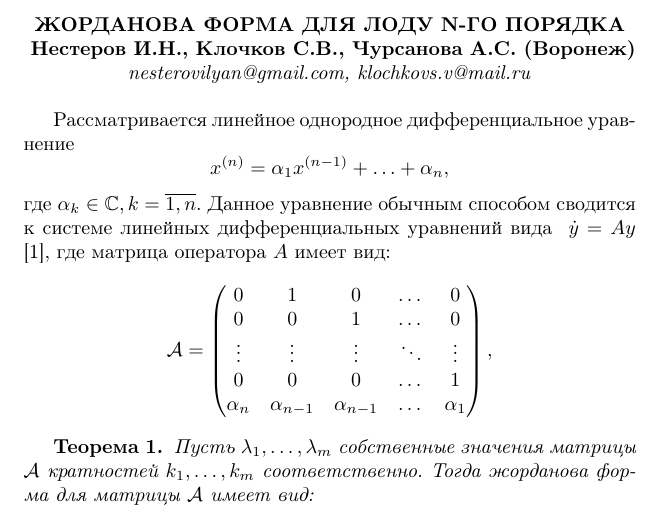
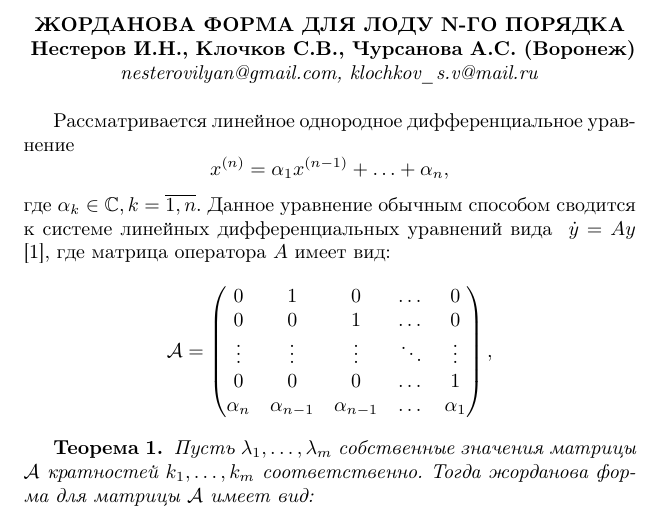
Before and after one commit to NesterovIlya/MathWorks, a LaTeX document (Task1/tezis/tezis.tex): part of the page, cut so that both start at the same text. Compiled offline with pdfLaTeX.

Commit message:
main correction

```diff
--- a/Task1/tezis/tezis.tex
+++ b/Task1/tezis/tezis.tex
@@ -27,7 +27,7 @@
 
 \tezis{ЖОРДАНОВА ФОРМА ДЛЯ ЛОДУ N-ГО ПОРЯДКА}  % Заголовок прописными буквами
 {}% Если нет, то поле оставить пустым {}
-{\me{ Нестеров И.Н., Клочков С.В., Чурсанова А.С.} (Воронеж)} {nesterovilyan@gmail.com, klochkovs.v@mail.ru}
+{\me{ Нестеров И.Н., Клочков С.В., Чурсанова А.С.} (Воронеж)} {nesterovilyan@gmail.com, klochkov\_s.v@mail.ru}
 
 
 
```
Also changed, not shown: Task1/tezis/tezis.pdf.
